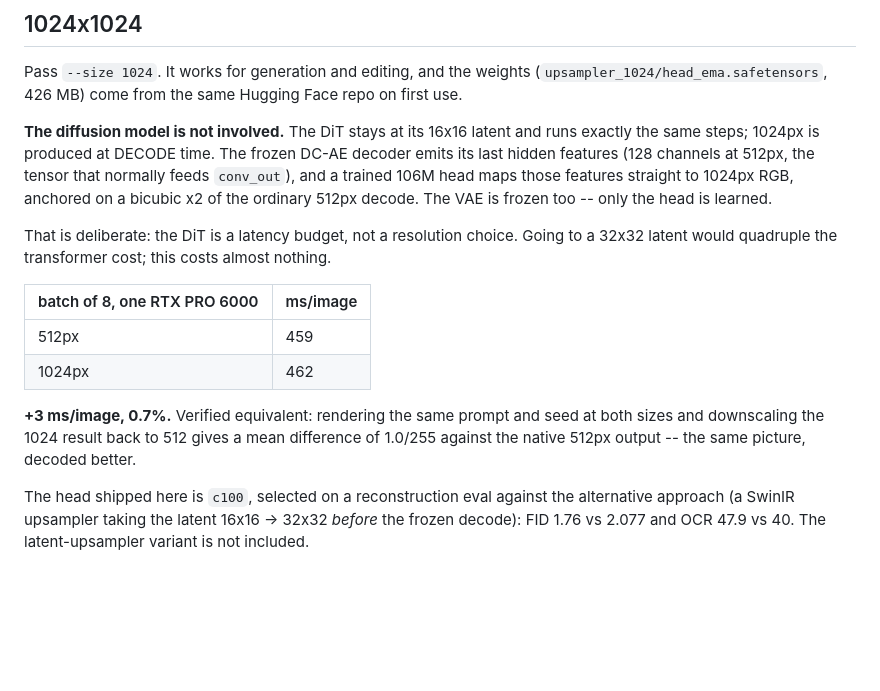
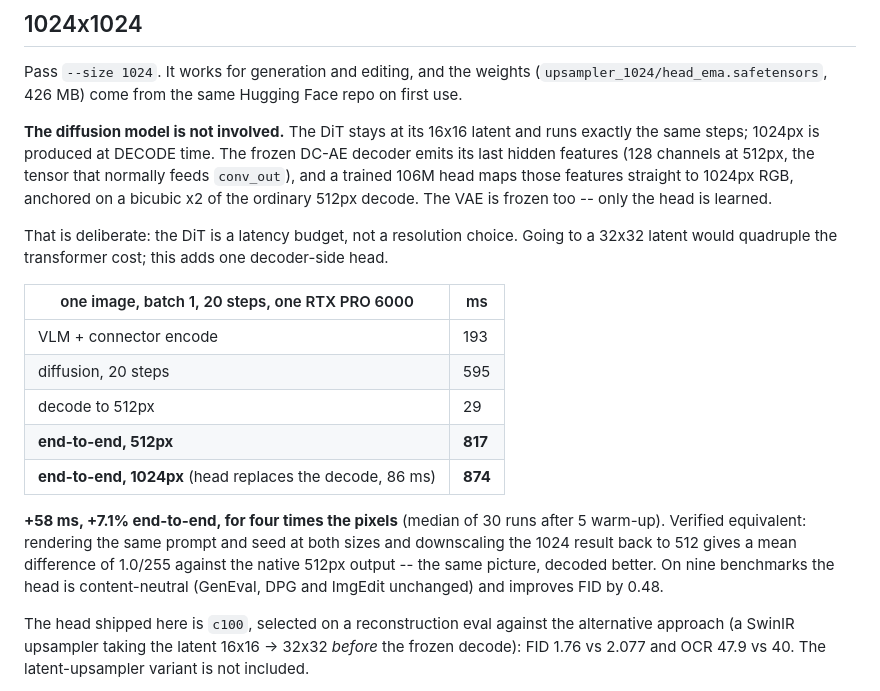
Before and after one commit to ahmedheakl/mobileov2-minicpm, a Markdown page: README.md, the part around the change. Rendered like a GitHub page; blank space fills up the shorter version.

Commit message:
Correct the 1024px latency figure
The earlier +3 ms/image came from two back-to-back batch-8 runs and was not
controlled. The measured cost is +58 ms (+7.1% end-to-end) at batch 1,
median of 30 runs after 5 warm-up, with the per-stage breakdown.

```diff
--- a/README.md
+++ b/README.md
@@ -52,16 +52,21 @@ those features straight to 1024px RGB, anchored on a bicubic x2 of the ordinary
 VAE is frozen too -- only the head is learned.
 
 That is deliberate: the DiT is a latency budget, not a resolution choice. Going to a 32x32 latent
-would quadruple the transformer cost; this costs almost nothing.
+would quadruple the transformer cost; this adds one decoder-side head.
 
-| batch of 8, one RTX PRO 6000 | ms/image |
+| one image, batch 1, 20 steps, one RTX PRO 6000 | ms |
 |---|---|
-| 512px | 459 |
-| 1024px | 462 |
+| VLM + connector encode | 193 |
+| diffusion, 20 steps | 595 |
+| decode to 512px | 29 |
+| **end-to-end, 512px** | **817** |
+| **end-to-end, 1024px** (head replaces the decode, 86 ms) | **874** |
 
-**+3 ms/image, 0.7%.** Verified equivalent: rendering the same prompt and seed at both sizes and
-downscaling the 1024 result back to 512 gives a mean difference of 1.0/255 against the native 512px
-output -- the same picture, decoded better.
+**+58 ms, +7.1% end-to-end, for four times the pixels** (median of 30 runs after 5 warm-up). Verified
+equivalent: rendering the same prompt and seed at both sizes and downscaling the 1024 result back to
+512 gives a mean difference of 1.0/255 against the native 512px output -- the same picture, decoded
+better. On nine benchmarks the head is content-neutral (GenEval, DPG and ImgEdit unchanged) and
+improves FID by 0.48.
 
 The head shipped here is `c100`, selected on a reconstruction eval against the alternative approach
 (a SwinIR upsampler taking the latent 16x16 -> 32x32 *before* the frozen decode): FID 1.76 vs 2.077
```
